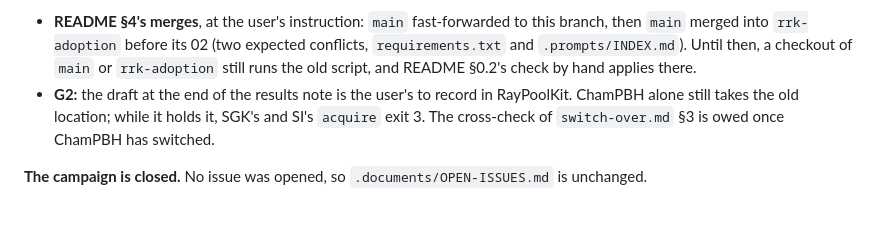
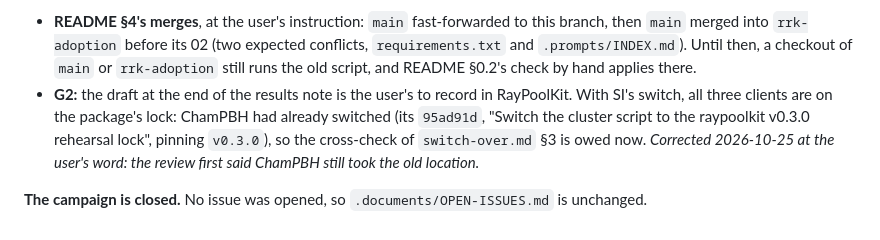
Before and after one commit to ds283/StochasticInstantons, a Markdown page: .prompts/rpk-v030-adoption/IMPLEMENTATION_STATE.md, the part around the change. Rendered like a GitHub page.

Commit message:
Correct the record of ChamPBH's switch in rpk-v030-adoption
The review's handover and 01's G2 draft said ChamPBH still took the old
lock location and that the switch-over cross-check waited on it. ChamPBH
had already switched (its 95ad91d, pinning raypoolkit v0.3.0), as the
user said and its tree shows, so with SI's switch all three clients are
on the package's lock and the cross-check is owed now. Both places carry
a dated note of the correction.

Co-Authored-By: Claude Opus 5.5 <noreply@anthropic.com>

```diff
--- a/.prompts/rpk-v030-adoption/IMPLEMENTATION_STATE.md
+++ b/.prompts/rpk-v030-adoption/IMPLEMENTATION_STATE.md
@@ -211,8 +211,10 @@ The orchestrator's review of 01 (`3d6328e`, `6c60b81`), by the nine checks of
   `main` merged into `rrk-adoption` before its 02 (two expected conflicts, `requirements.txt` and
   `.prompts/INDEX.md`). Until then, a checkout of `main` or `rrk-adoption` still runs the old
   script, and README §0.2's check by hand applies there.
-- **G2:** the draft at the end of the results note is the user's to record in RayPoolKit. ChamPBH
-  alone still takes the old location; while it holds it, SGK's and SI's `acquire` exit 3. The
-  cross-check of `switch-over.md` §3 is owed once ChamPBH has switched.
+- **G2:** the draft at the end of the results note is the user's to record in RayPoolKit. With
+  SI's switch, all three clients are on the package's lock: ChamPBH had already switched (its
+  `95ad91d`, "Switch the cluster script to the raypoolkit v0.3.0 rehearsal lock", pinning
+  `v0.3.0`), so the cross-check of `switch-over.md` §3 is owed now. *Corrected 2026-10-25 at the
+  user's word: the review first said ChamPBH still took the old location.*
 
 **The campaign is closed.** No issue was opened, so `.documents/OPEN-ISSUES.md` is unchanged.
```
Also changed, not shown: .documents/rpk-v030-adoption/01-switch-to-the-raypoolkit-rehearsal-lock.md (+5 -1 lines).
